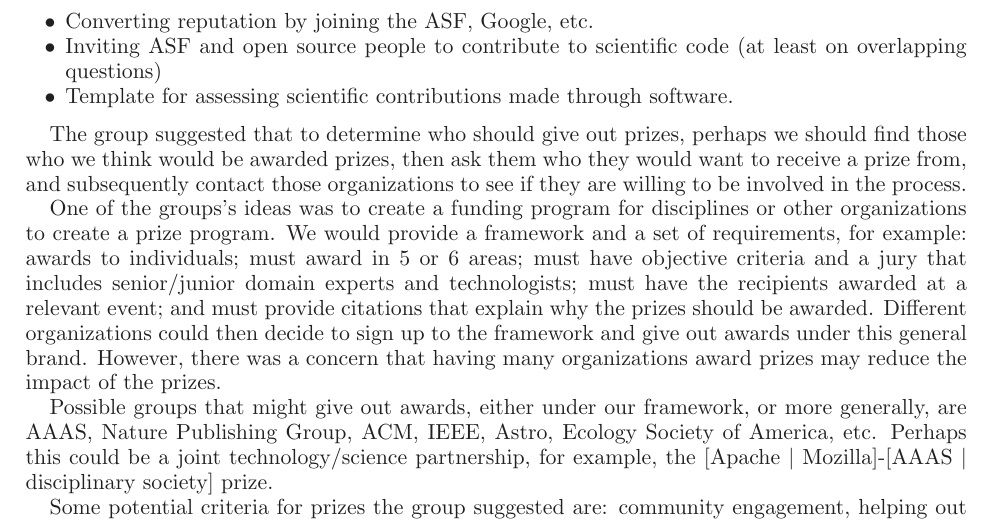
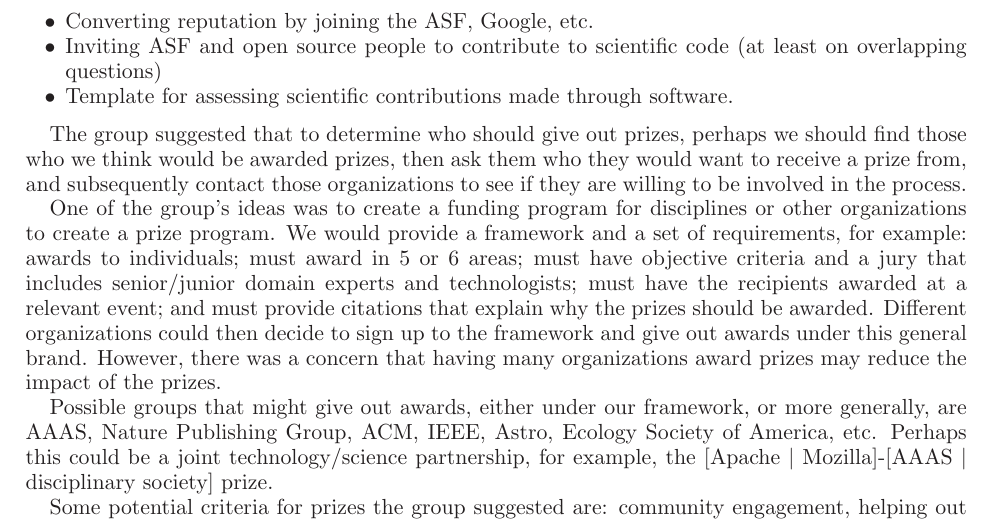
Before and after one commit to WSSSPE/meetings, a LaTeX paper (WSSSPE2_report/WSSSPE2_review.tex): part of page 19 of 30, cut so that both start at the same text. Compiled offline with LaTeX, dvips and Ghostscript.

Commit message:
fix typo

```diff
--- a/WSSSPE2_report/WSSSPE2_review.tex
+++ b/WSSSPE2_report/WSSSPE2_review.tex
@@ -1633,7 +1633,7 @@
 would want to receive a prize from, and subsequently contact those organizations to see if they
 are willing to be involved in the process.
 
-One of the groups's ideas was to create a funding program for disciplines or
+One of the group's ideas was to create a funding program for disciplines or
 other organizations to create a prize program. We would provide a framework and
 a set of requirements, for example: awards to individuals; must award in 5 or 6
 areas; must have objective criteria and a jury that includes senior/junior
```
